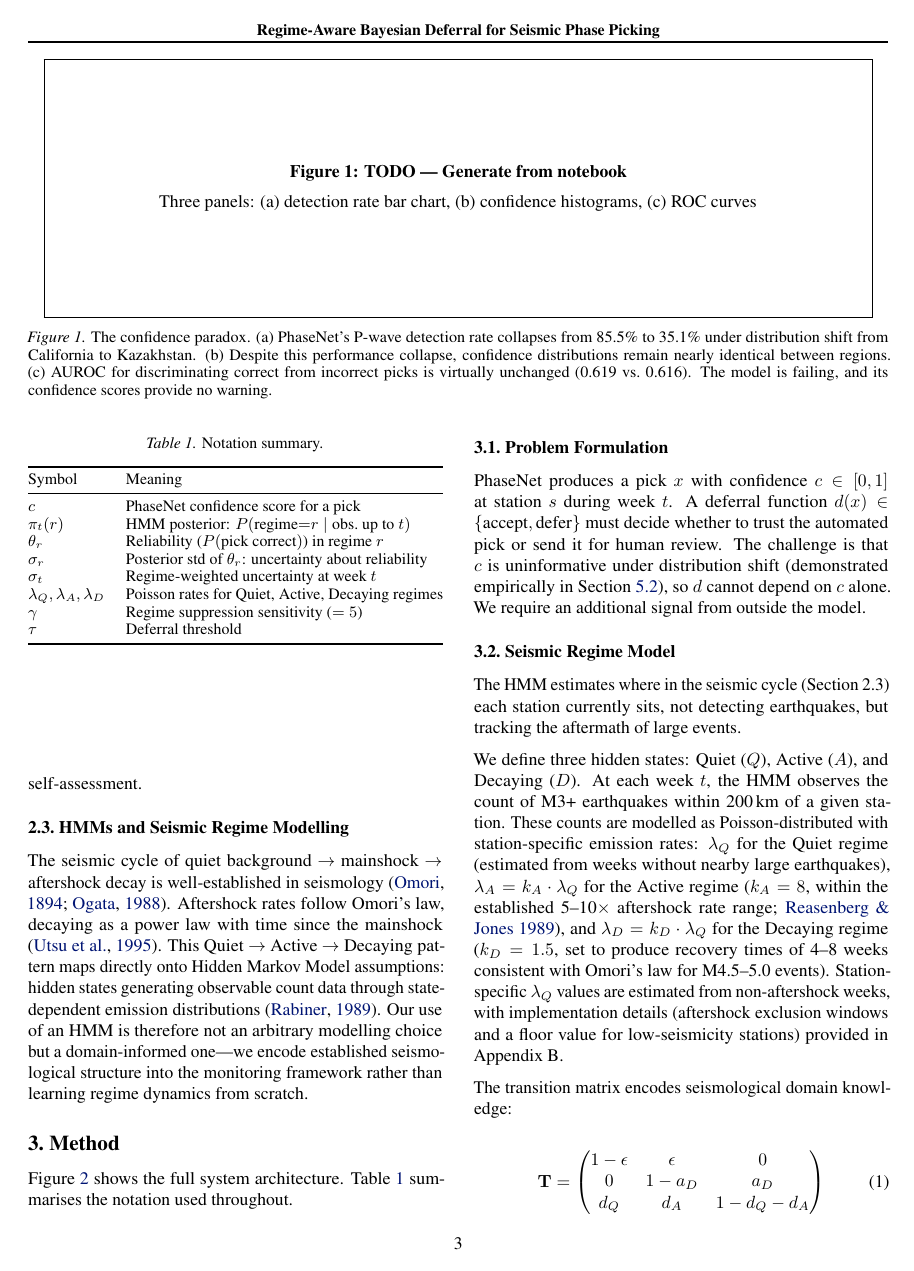
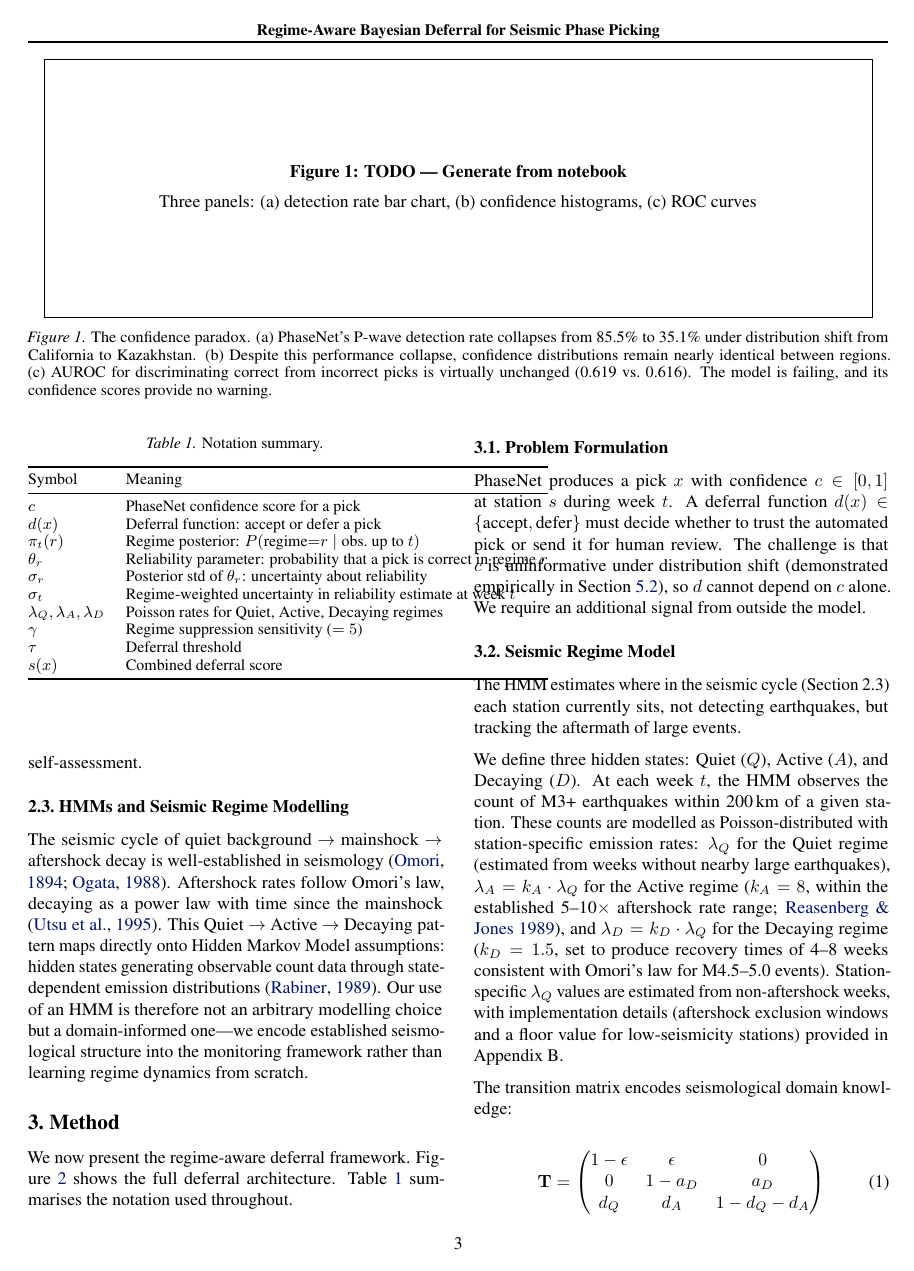
Before and after one commit to ya325icacuk/seismic-phase-picking, a LaTeX paper (paper/main.tex, which reads paper/sections/method.tex): page 3 of 13. Compiled offline with pdfLaTeX.

Commit message:
Update Table 1 notation and Section 3 framing sentence
Co-Authored-By: Claude Opus 4.6 <noreply@anthropic.com>

```diff
--- a/paper/sections/method.tex
+++ b/paper/sections/method.tex
@@ -94,7 +94,7 @@
 \label{fig:pipeline}
 \end{figure*}
 
-\Cref{fig:pipeline} shows the full system architecture. \Cref{tab:notation} summarises the notation used throughout.
+We now present the regime-aware deferral framework. \Cref{fig:pipeline} shows the full deferral architecture. \Cref{tab:notation} summarises the notation used throughout.
 
 \begin{table}[t]
     \centering
@@ -106,13 +106,15 @@
         Symbol & Meaning \\
         \midrule
         $c$ & PhaseNet confidence score for a pick \\
-        $\pi_t(r)$ & HMM posterior: $P(\text{regime} {=} r \mid \text{obs.\ up to } t)$ \\
-        $\theta_r$ & Reliability ($P(\text{pick correct})$) in regime $r$ \\
+        $d(x)$ & Deferral function: accept or defer a pick \\
+        $\pi_t(r)$ & Regime posterior: $P(\text{regime} {=} r \mid \text{obs.\ up to } t)$ \\
+        $\theta_r$ & Reliability parameter: probability that a pick is correct in regime $r$ \\
         $\sigma_r$ & Posterior std of $\theta_r$: uncertainty about reliability \\
-        $\sigma_t$ & Regime-weighted uncertainty at week $t$ \\
+        $\sigma_t$ & Regime-weighted uncertainty in reliability estimate at week $t$ \\
         $\lambda_Q, \lambda_A, \lambda_D$ & Poisson rates for Quiet, Active, Decaying regimes \\
         $\gamma$ & Regime suppression sensitivity ($= 5$) \\
         $\tau$ & Deferral threshold \\
+        $s(x)$ & Combined deferral score \\
         \bottomrule
     \end{tabular}
 \end{table}
```
